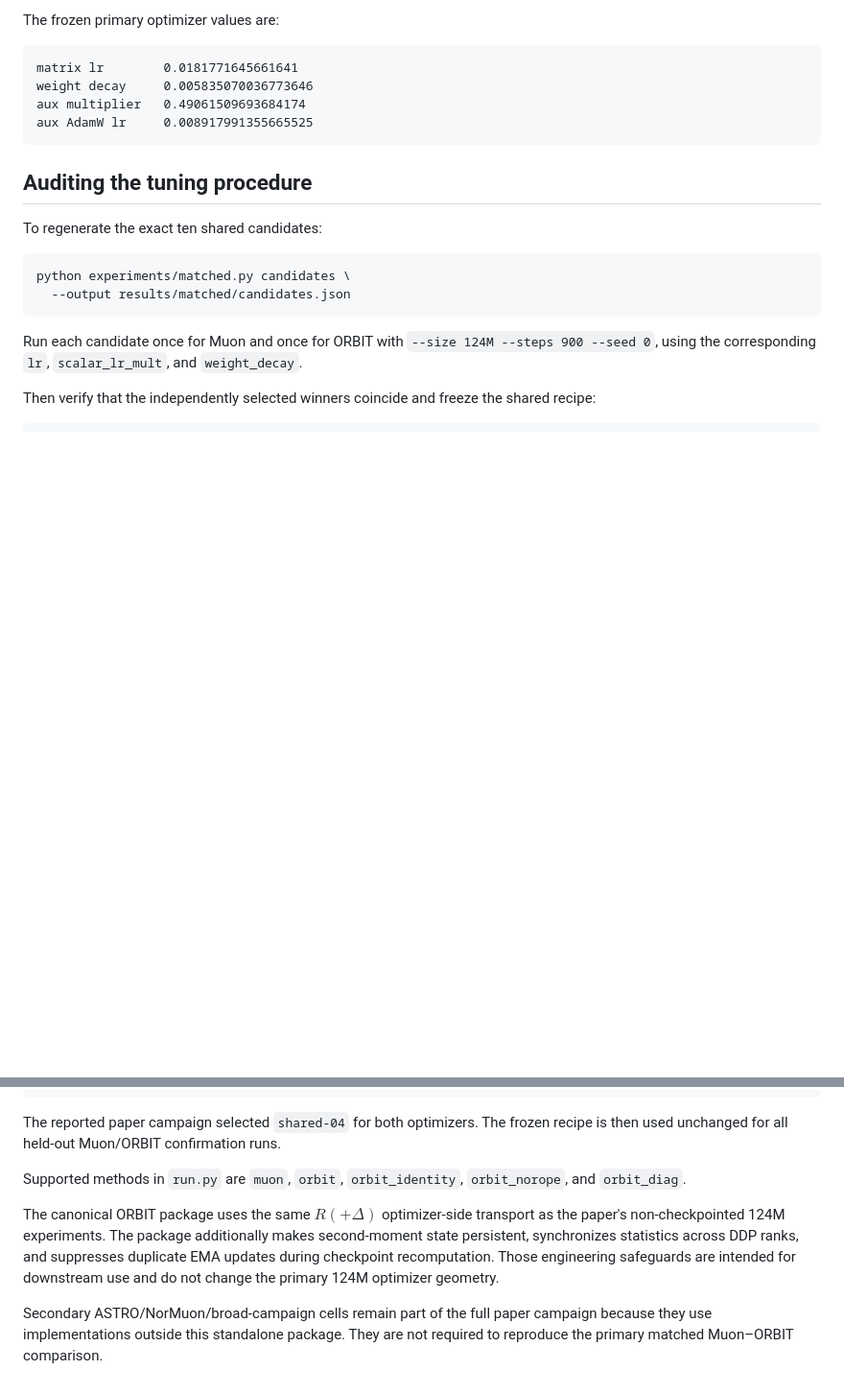
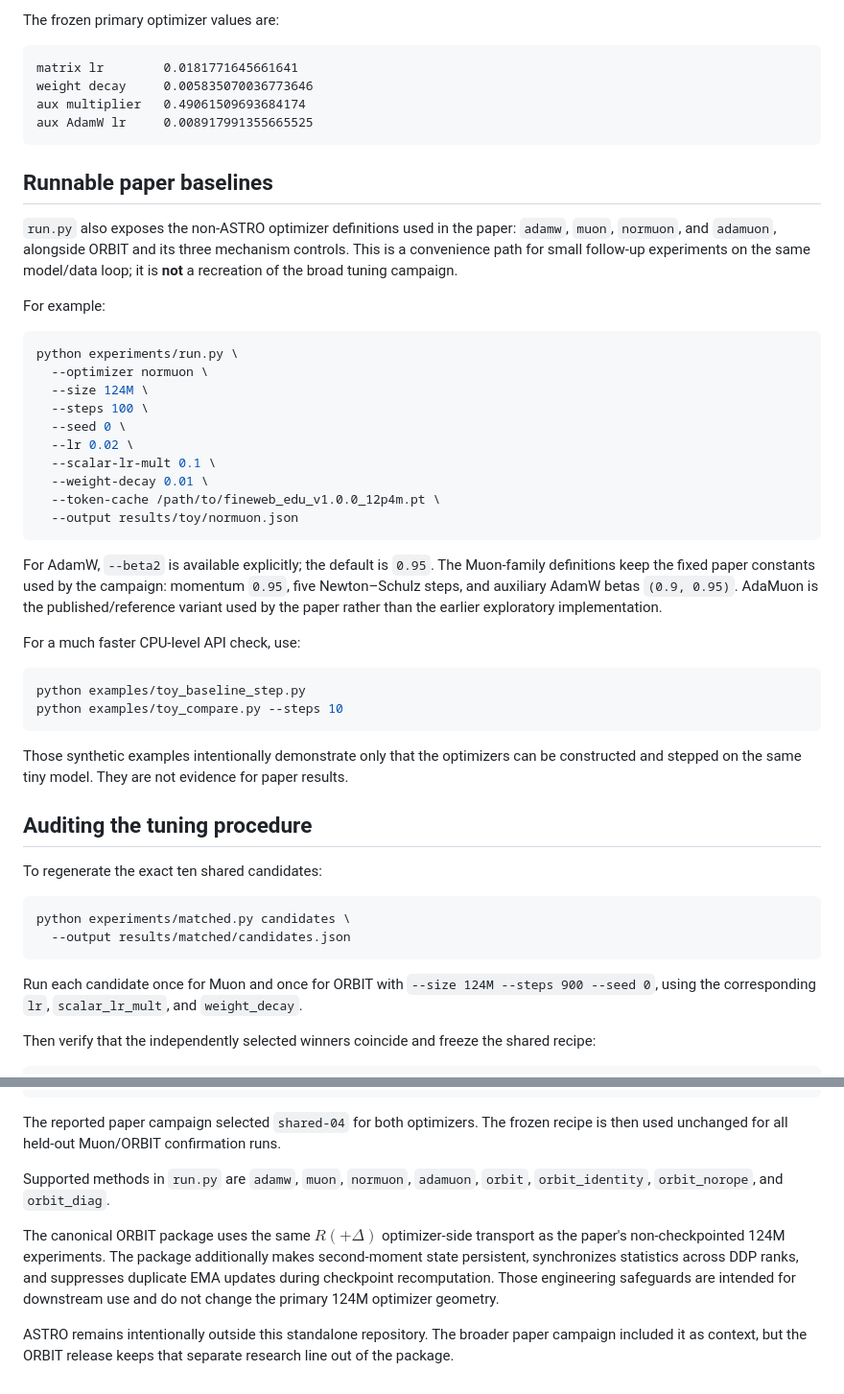
Before and after one commit to pop123-ux/ORBIT, a Markdown page: experiments/README.md, 2 parts joined by grey strips. Shown at 96% size. Rendered like a GitHub page; blank space fills up the shorter version.

Commit message:
Document runnable paper baseline experiments

````diff
--- a/experiments/README.md
+++ b/experiments/README.md
@@ -53,6 +53,36 @@ aux multiplier   0.49061509693684174
 aux AdamW lr     0.008917991355665525
 ```
 
+## Runnable paper baselines
+
+`run.py` also exposes the non-ASTRO optimizer definitions used in the paper: `adamw`, `muon`, `normuon`, and `adamuon`, alongside ORBIT and its three mechanism controls. This is a convenience path for small follow-up experiments on the same model/data loop; it is **not** a recreation of the broad tuning campaign.
+
+For example:
+
+```bash
+python experiments/run.py \
+  --optimizer normuon \
+  --size 124M \
+  --steps 100 \
+  --seed 0 \
+  --lr 0.02 \
+  --scalar-lr-mult 0.1 \
+  --weight-decay 0.01 \
+  --token-cache /path/to/fineweb_edu_v1.0.0_12p4m.pt \
+  --output results/toy/normuon.json
+```
+
+For AdamW, `--beta2` is available explicitly; the default is `0.95`. The Muon-family definitions keep the fixed paper constants used by the campaign: momentum `0.95`, five Newton–Schulz steps, and auxiliary AdamW betas `(0.9, 0.95)`. AdaMuon is the published/reference variant used by the paper rather than the earlier exploratory implementation.
+
+For a much faster CPU-level API check, use:
+
+```bash
+python examples/toy_baseline_step.py
+python examples/toy_compare.py --steps 10
+```
+
+Those synthetic examples intentionally demonstrate only that the optimizers can be constructed and stepped on the same tiny model. They are not evidence for paper results.
+
 ## Auditing the tuning procedure
 
 To regenerate the exact ten shared candidates:
@@ -75,8 +105,8 @@ python experiments/matched.py select \
 
 The reported paper campaign selected `shared-04` for both optimizers. The frozen recipe is then used unchanged for all held-out Muon/ORBIT confirmation runs.
 
-Supported methods in `run.py` are `muon`, `orbit`, `orbit_identity`, `orbit_norope`, and `orbit_diag`.
+Supported methods in `run.py` are `adamw`, `muon`, `normuon`, `adamuon`, `orbit`, `orbit_identity`, `orbit_norope`, and `orbit_diag`.
 
 The canonical ORBIT package uses the same $R(+\Delta)$ optimizer-side transport as the paper's non-checkpointed 124M experiments. The package additionally makes second-moment state persistent, synchronizes statistics across DDP ranks, and suppresses duplicate EMA updates during checkpoint recomputation. Those engineering safeguards are intended for downstream use and do not change the primary 124M optimizer geometry.
 
-Secondary ASTRO/NorMuon/broad-campaign cells remain part of the full paper campaign because they use implementations outside this standalone package. They are not required to reproduce the primary matched Muon–ORBIT comparison.
+ASTRO remains intentionally outside this standalone repository. The broader paper campaign included it as context, but the ORBIT release keeps that separate research line out of the package.
````
